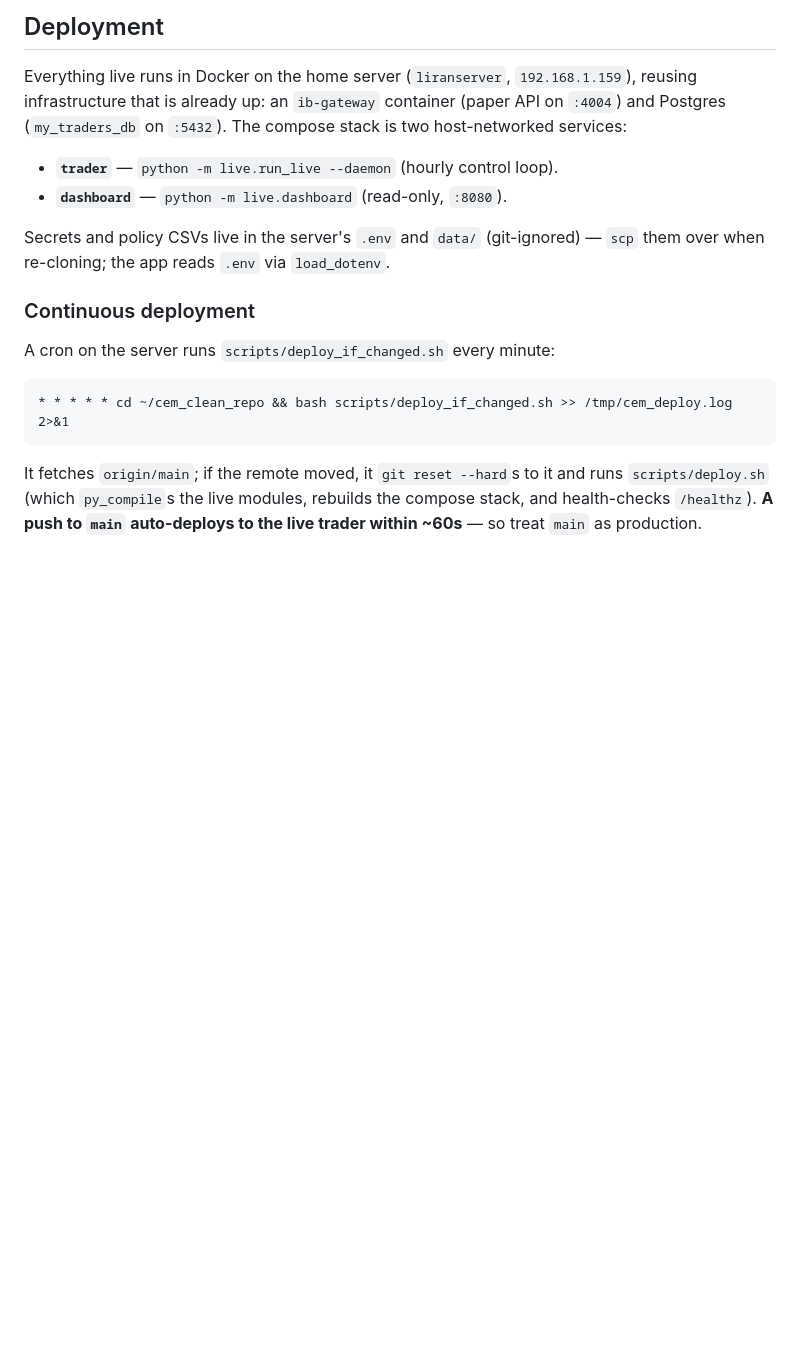
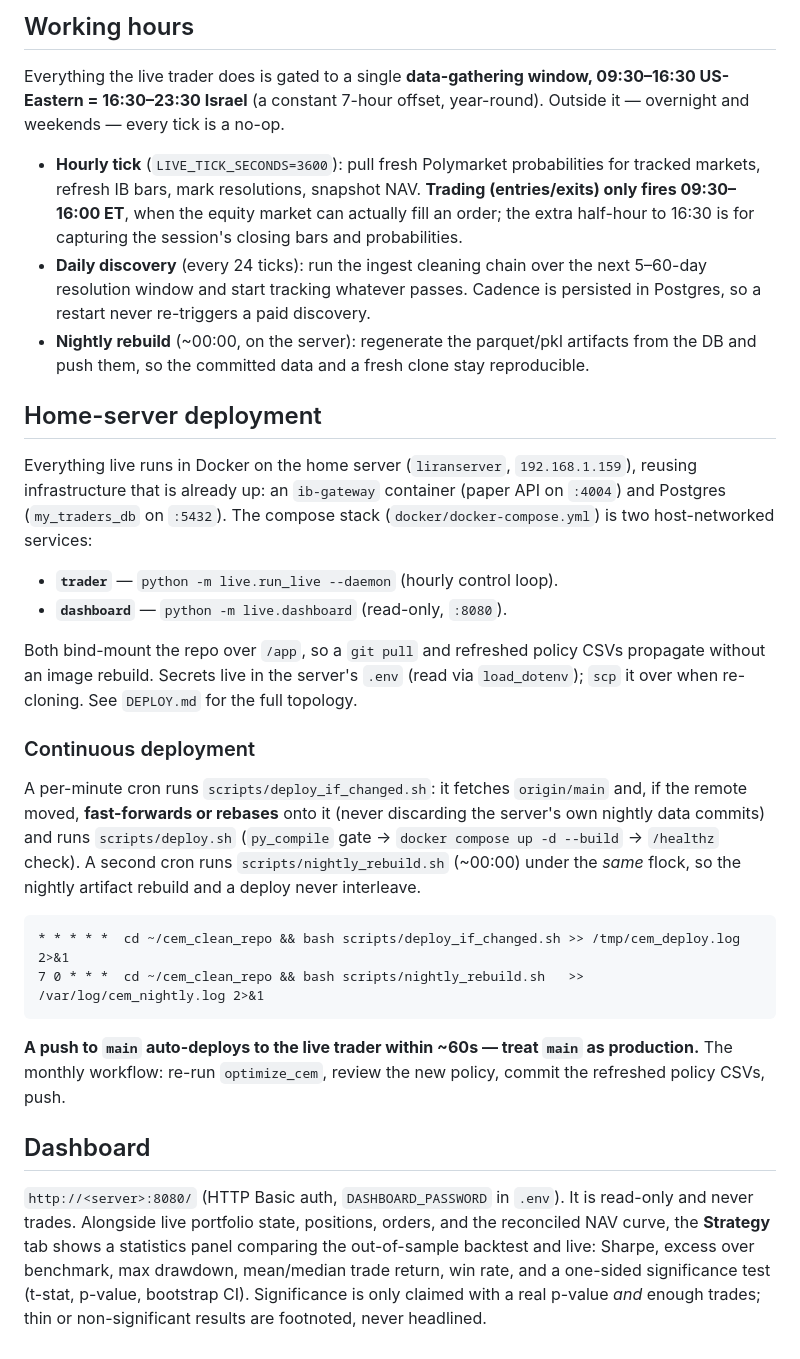
Before and after one commit to Liranatt/Information-Diffusion-Lag, a Markdown page: README.md, the part around one of its changes. Drawn GitHub-style; blank space fills up the shorter version.

Commit message:
README: rewrite for the refactored two-plane architecture, idea/code pipelines, working hours

````diff
--- a/README.md
+++ b/README.md
@@ -89,26 +140,62 @@ to IB paper-account ghost-fill inflation. See `live/database.py:reconciled_cash`
 
-## Deployment
+## Working hours
+
+Everything the live trader does is gated to a single **data-gathering window,
+09:30–16:30 US-Eastern = 16:30–23:30 Israel** (a constant 7-hour offset,
+year-round). Outside it — overnight and weekends — every tick is a no-op.
+
+- **Hourly tick** (`LIVE_TICK_SECONDS=3600`): pull fresh Polymarket
+  probabilities for tracked markets, refresh IB bars, mark resolutions,
+  snapshot NAV. **Trading (entries/exits) only fires 09:30–16:00 ET**, when the
+  equity market can actually fill an order; the extra half-hour to 16:30 is for
+  capturing the session's closing bars and probabilities.
+- **Daily discovery** (every 24 ticks): run the ingest cleaning chain over the
+  next 5–60-day resolution window and start tracking whatever passes. Cadence is
+  persisted in Postgres, so a restart never re-triggers a paid discovery.
+- **Nightly rebuild** (~00:00, on the server): regenerate the parquet/pkl
+  artifacts from the DB and push them, so the committed data and a fresh clone
+  stay reproducible.
+
+## Home-server deployment
 
 Everything live runs in Docker on the home server (`liranserver`,
 `192.168.1.159`), reusing infrastructure that is already up: an `ib-gateway`
 container (paper API on `:4004`) and Postgres (`my_traders_db` on `:5432`). The
-compose stack is two host-networked services:
+compose stack (`docker/docker-compose.yml`) is two host-networked services:
 
 - **`trader`** — `python -m live.run_live --daemon` (hourly control loop).
 - **`dashboard`** — `python -m live.dashboard` (read-only, `:8080`).
 
-Secrets and policy CSVs live in the server's `.env` and `data/` (git-ignored) —
-`scp` them over when re-cloning; the app reads `.env` via `load_dotenv`.
+Both bind-mount the repo over `/app`, so a `git pull` and refreshed policy CSVs
+propagate without an image rebuild. Secrets live in the server's `.env` (read via
+`load_dotenv`); `scp` it over when re-cloning. See `DEPLOY.md` for the full
+topology.
 
 ### Continuous deployment
 
-A cron on the server runs `scripts/deploy_if_changed.sh` every minute:
+A per-minute cron runs `scripts/deploy_if_changed.sh`: it fetches `origin/main`
+and, if the remote moved, **fast-forwards or rebases** onto it (never discarding
+the server's own nightly data commits) and runs `scripts/deploy.sh`
+(`py_compile` gate → `docker compose up -d --build` → `/healthz` check). A
+second cron runs `scripts/nightly_rebuild.sh` (~00:00) under the *same* flock, so
+the nightly artifact rebuild and a deploy never interleave.
 
 ```cron
-* * * * * cd ~/cem_clean_repo && bash scripts/deploy_if_changed.sh >> /tmp/cem_deploy.log 2>&1
+* * * * *  cd ~/cem_clean_repo && bash scripts/deploy_if_changed.sh >> /tmp/cem_deploy.log 2>&1
+7 0 * * *  cd ~/cem_clean_repo && bash scripts/nightly_rebuild.sh   >> /var/log/cem_nightly.log 2>&1
 ```
 
-It fetches `origin/main`; if the remote moved, it `git reset --hard`s to it and
-runs `scripts/deploy.sh` (which `py_compile`s the live modules, rebuilds the
-compose stack, and health-checks `/healthz`). **A push to `main` auto-deploys to
-the live trader within ~60s** — so treat `main` as production.
+**A push to `main` auto-deploys to the live trader within ~60s — treat `main` as
+production.** The monthly workflow: re-run `optimize_cem`, review the new policy,
+commit the refreshed policy CSVs, push.
+
+## Dashboard
+
+`http://<server>:8080/` (HTTP Basic auth, `DASHBOARD_PASSWORD` in `.env`). It is
+read-only and never trades. Alongside live portfolio state, positions, orders,
+and the reconciled NAV curve, the **Strategy** tab shows a statistics panel
+comparing the out-of-sample backtest and live: Sharpe, excess over benchmark,
+max drawdown, mean/median trade return, win rate, and a one-sided significance
+test (t-stat, p-value, bootstrap CI). Significance is only claimed with a real
+p-value *and* enough trades; thin or non-significant results are footnoted, never
+headlined.
````
Also changed, not shown: other parts of README.md (+100 -49 lines).
